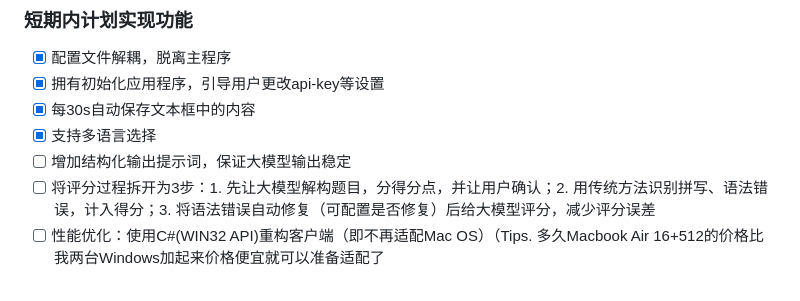
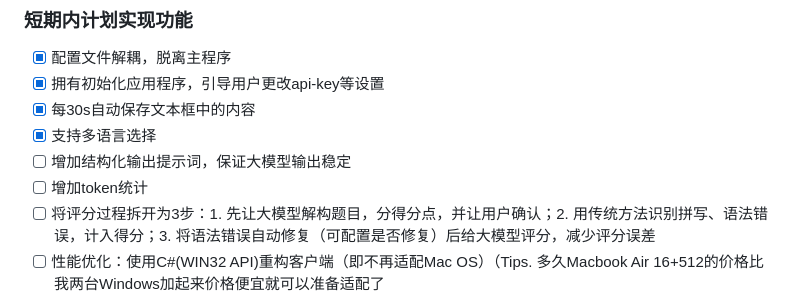
Before and after one commit to Muyu-Chen/Auto-Essay-Grader, a Markdown page: README.md, the part around the change. Drawn GitHub-style.

```diff
--- a/README.md
+++ b/README.md
@@ -103,6 +103,7 @@ Finally, run `pyinstaller GUIClient.spec`.
 - [x] 每30s自动保存文本框中的内容
 - [x] 支持多语言选择
 - [ ] 增加结构化输出提示词，保证大模型输出稳定
+- [ ] 增加token统计
 - [ ] 将评分过程拆开为3步：1. 先让大模型解构题目，分得分点，并让用户确认；2. 用传统方法识别拼写、语法错误，计入得分；3. 将语法错误自动修复（可配置是否修复）后给大模型评分，减少评分误差
 - [ ] 性能优化：使用C#(WIN32 API)重构客户端（即不再适配Mac OS）（Tips. 多久Macbook Air 16+512的价格比我两台Windows加起来价格便宜就可以准备适配了
 - [ ] Windows会显示“未响应”，但是实际软件正在后台运算，通过多线程优化此情况
```
